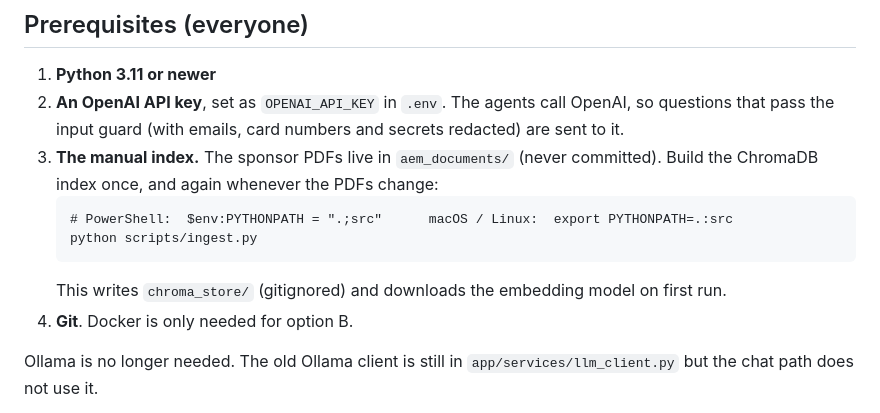
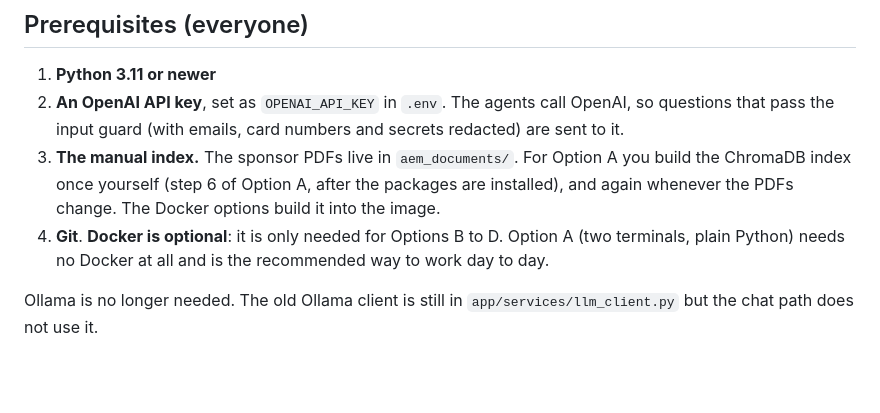
Before and after one commit to Sandhya-SG/Agentic-Equipment-Service-Assistant, a Markdown page: README.md, the part around one of its changes. GitHub-like rendering; blank space fills up the shorter version.

````diff
--- a/README.md
+++ b/README.md
@@ -10,13 +10,8 @@ Browser -> frontend (Flask, :5000) -> backend (FastAPI, :8000) -> injection guar
 
 1. **Python 3.11 or newer**
 2. **An OpenAI API key**, set as `OPENAI_API_KEY` in `.env`. The agents call OpenAI, so questions that pass the input guard (with emails, card numbers and secrets redacted) are sent to it.
-3. **The manual index.** The sponsor PDFs live in `aem_documents/` (never committed). Build the ChromaDB index once, and again whenever the PDFs change:
-   ```
-   # PowerShell:  $env:PYTHONPATH = ".;src"      macOS / Linux:  export PYTHONPATH=.:src
-   python scripts/ingest.py
-   ```
-   This writes `chroma_store/` (gitignored) and downloads the embedding model on first run.
-4. **Git**. Docker is only needed for option B.
+3. **The manual index.** The sponsor PDFs live in `aem_documents/`. For Option A you build the ChromaDB index once yourself (step 6 of Option A, after the packages are installed), and again whenever the PDFs change. The Docker options build it into the image.
+4. **Git**. **Docker is optional**: it is only needed for Options B to D. Option A (two terminals, plain Python) needs no Docker at all and is the recommended way to work day to day.
 
 Ollama is no longer needed. The old Ollama client is still in `app/services/llm_client.py` but the chat path does not use it.
 
````
Also changed, not shown: other parts of README.md (+53 -10 lines).
